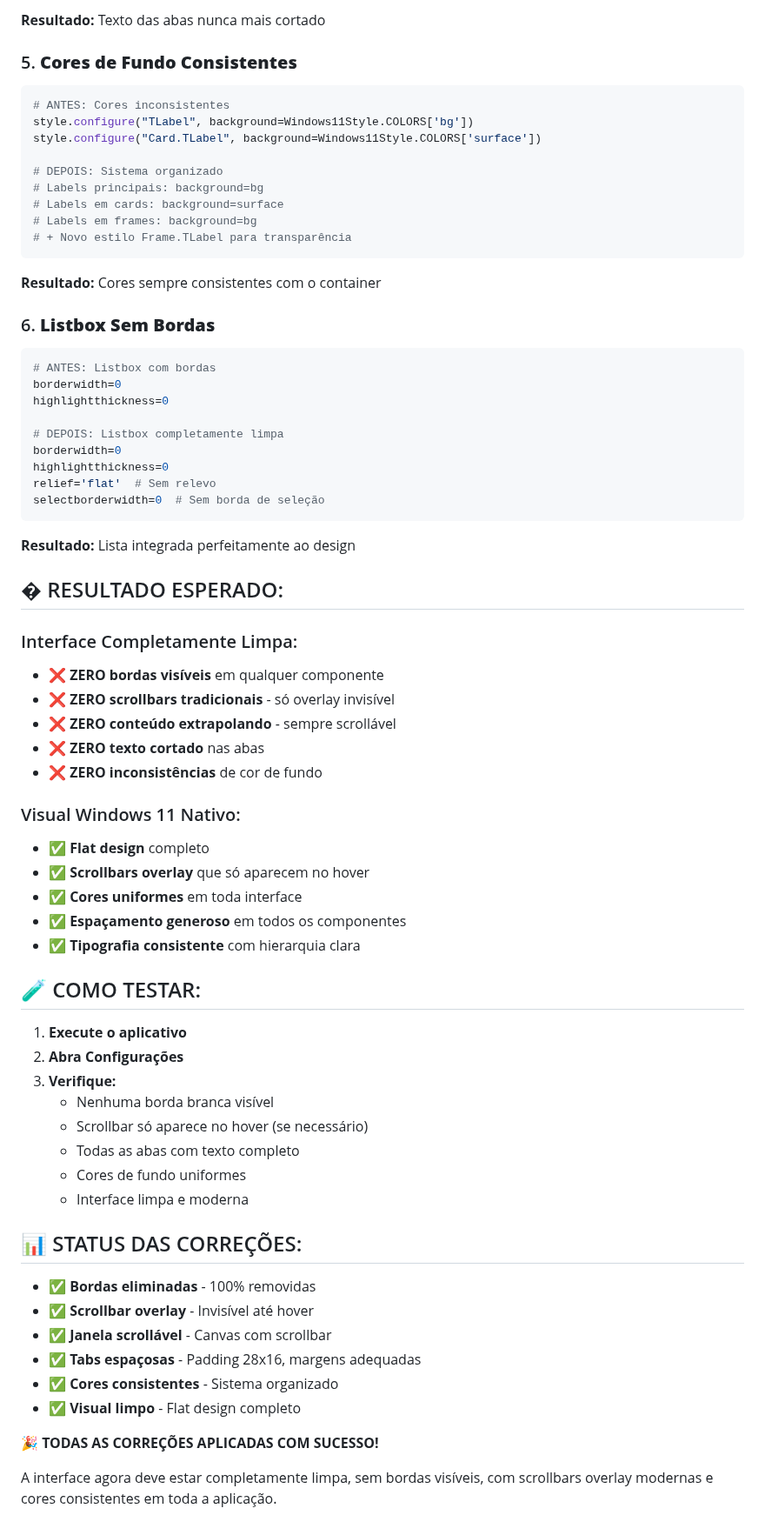
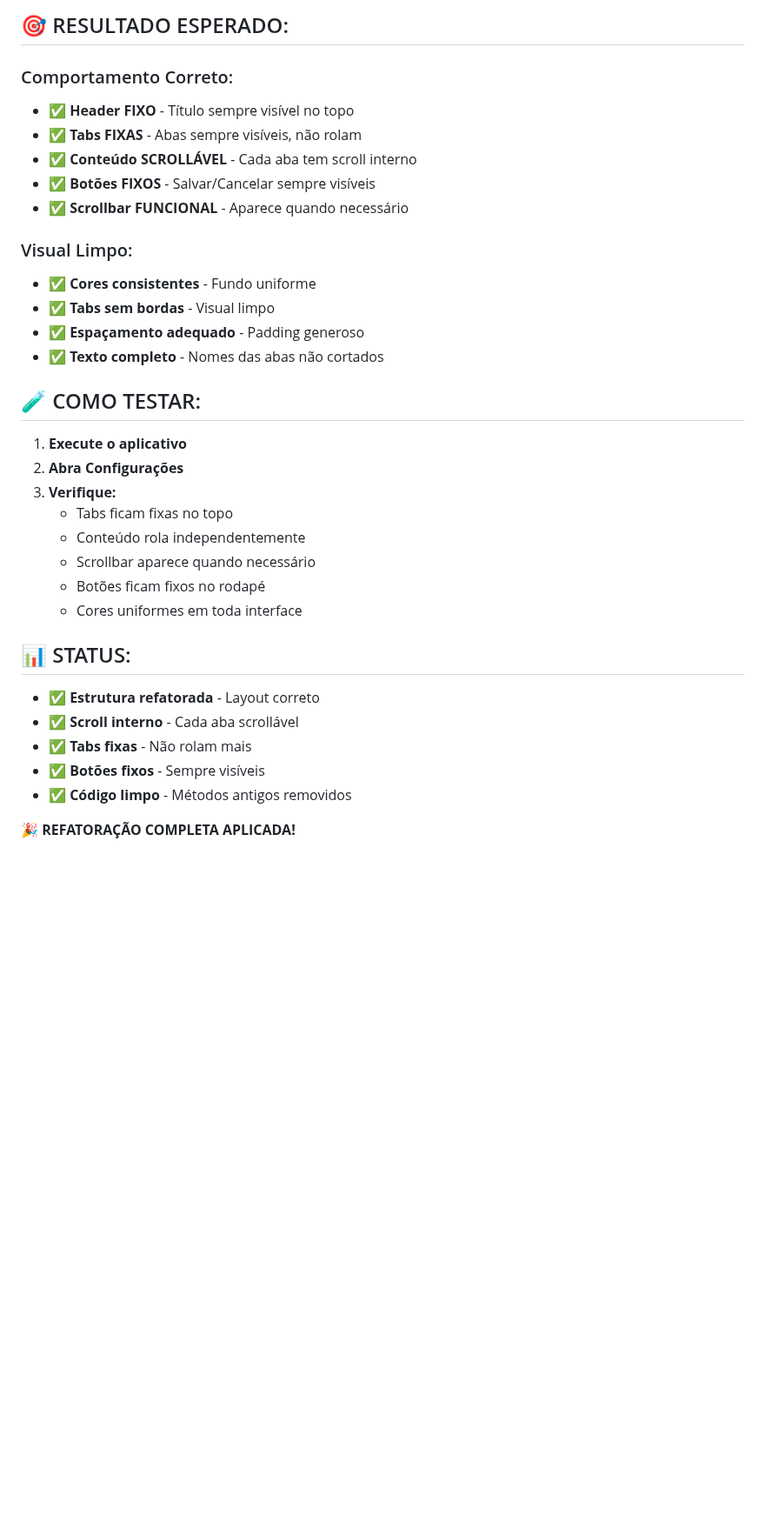
Before and after one commit to rkvasne/dahora-app, a Markdown page: TESTE_CORRECOES.md, the part around one of its changes. Shown at 87% size. Drawn GitHub-style; blank space fills up the shorter version.

Commit message:
📝 Atualiza documentação de correções

````diff
--- a/TESTE_CORRECOES.md
+++ b/TESTE_CORRECOES.md
@@ -71,73 +93,37 @@ expand=[1, 0, 0, 0]  # Expande horizontalmente
 ```
 
-**Resultado:** Texto das abas nunca mais cortado
+## 🎯 RESULTADO ESPERADO:
 
-### 5. **Cores de Fundo Consistentes**
-```python
-# ANTES: Cores inconsistentes
-style.configure("TLabel", background=Windows11Style.COLORS['bg'])
-style.configure("Card.TLabel", background=Windows11Style.COLORS['surface'])
+### Comportamento Correto:
+- ✅ **Header FIXO** - Título sempre visível no topo
+- ✅ **Tabs FIXAS** - Abas sempre visíveis, não rolam
+- ✅ **Conteúdo SCROLLÁVEL** - Cada aba tem scroll interno
+- ✅ **Botões FIXOS** - Salvar/Cancelar sempre visíveis
+- ✅ **Scrollbar FUNCIONAL** - Aparece quando necessário
 
-# DEPOIS: Sistema organizado
-# Labels principais: background=bg
-# Labels em cards: background=surface
-# Labels em frames: background=bg
-# + Novo estilo Frame.TLabel para transparência
-```
-
-**Resultado:** Cores sempre consistentes com o container
-
-### 6. **Listbox Sem Bordas**
-```python
-# ANTES: Listbox com bordas
-borderwidth=0
-highlightthickness=0
-
-# DEPOIS: Listbox completamente limpa
-borderwidth=0
-highlightthickness=0
-relief='flat'  # Sem relevo
-selectborderwidth=0  # Sem borda de seleção
-```
-
-**Resultado:** Lista integrada perfeitamente ao design
-
-## �  RESULTADO ESPERADO:
-
-### Interface Completamente Limpa:
-- ❌ **ZERO bordas visíveis** em qualquer componente
-- ❌ **ZERO scrollbars tradicionais** - só overlay invisível
-- ❌ **ZERO conteúdo extrapolando** - sempre scrollável
-- ❌ **ZERO texto cortado** nas abas
-- ❌ **ZERO inconsistências** de cor de fundo
-
-### Visual Windows 11 Nativo:
-- ✅ **Flat design** completo
-- ✅ **Scrollbars overlay** que só aparecem no hover
-- ✅ **Cores uniformes** em toda interface
-- ✅ **Espaçamento generoso** em todos os componentes
-- ✅ **Tipografia consistente** com hierarquia clara
+### Visual Limpo:
+- ✅ **Cores consistentes** - Fundo uniforme
+- ✅ **Tabs sem bordas** - Visual limpo
+- ✅ **Espaçamento adequado** - Padding generoso
+- ✅ **Texto completo** - Nomes das abas não cortados
 
 ## 🧪 COMO TESTAR:
 
 1. **Execute o aplicativo**
 2. **Abra Configurações**
 3. **Verifique:**
-   - Nenhuma borda branca visível
-   - Scrollbar só aparece no hover (se necessário)
-   - Todas as abas com texto completo
-   - Cores de fundo uniformes
-   - Interface limpa e moderna
+   - Tabs ficam fixas no topo
+   - Conteúdo rola independentemente
+   - Scrollbar aparece quando necessário
+   - Botões ficam fixos no rodapé
+   - Cores uniformes em toda interface
 
-## 📊 STATUS DAS CORREÇÕES:
+## 📊 STATUS:
 
-- ✅ **Bordas eliminadas** - 100% removidas
-- ✅ **Scrollbar overlay** - Invisível até hover
-- ✅ **Janela scrollável** - Canvas com scrollbar
-- ✅ **Tabs espaçosas** - Padding 28x16, margens adequadas
-- ✅ **Cores consistentes** - Sistema organizado
-- ✅ **Visual limpo** - Flat design completo
+- ✅ **Estrutura refatorada** - Layout correto
+- ✅ **Scroll interno** - Cada aba scrollável
+- ✅ **Tabs fixas** - Não rolam mais
+- ✅ **Botões fixos** - Sempre visíveis
+- ✅ **Código limpo** - Métodos antigos removidos
 
-**🎉 TODAS AS CORREÇÕES APLICADAS COM SUCESSO!**
-
-A interface agora deve estar completamente limpa, sem bordas visíveis, com scrollbars overlay modernas e cores consistentes em toda a aplicação.
+**🎉 REFATORAÇÃO COMPLETA APLICADA!**
````
Also changed, not shown: other parts of TESTE_CORRECOES.md (+73 -51 lines).
